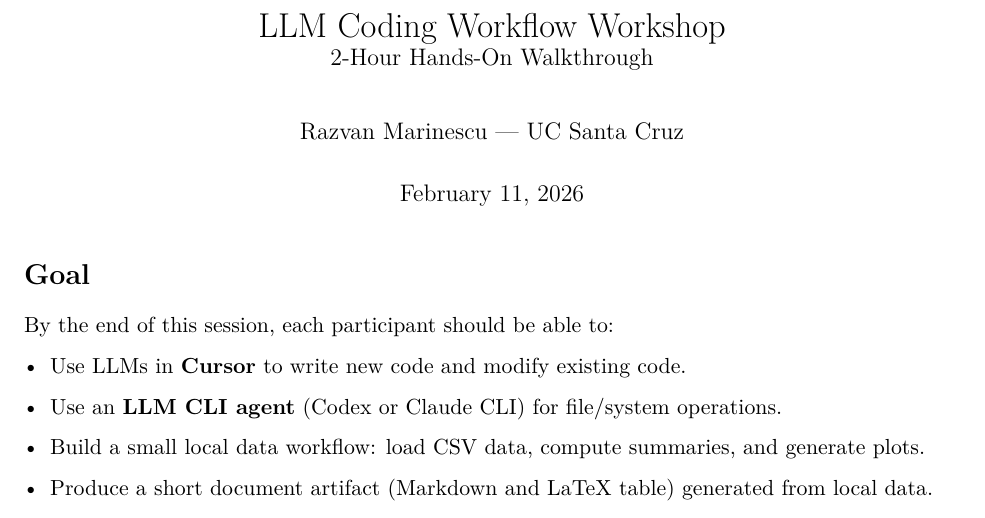
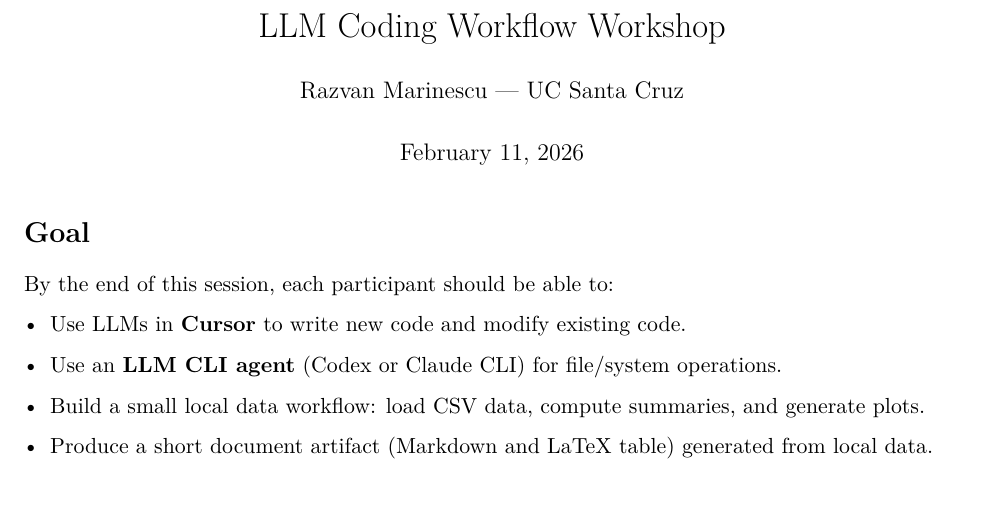
Before and after one commit to razvanmarinescu/llm-coding, a LaTeX document (workshop_walkthrough.tex): part of page 1 of 6, cut so that both start at the same text. Compiled offline with pdfLaTeX.

Commit message:
minor changes

```diff
--- a/workshop_walkthrough.tex
+++ b/workshop_walkthrough.tex
@@ -31,7 +31,7 @@
 
 \newcommand{\dragpath}[1]{\textcolor{blue!70!black}{\texttt{\textless drag-and-drop #1\textgreater}}}
 
-\title{LLM Coding Workflow Workshop\\\large 2-Hour Hands-On Walkthrough}
+\title{LLM Coding Workflow Workshop\\\large}
 \author{Razvan Marinescu --- UC Santa Cruz}
 \date{\today}
 
```
Also changed, not shown: workshop_walkthrough.pdf.
